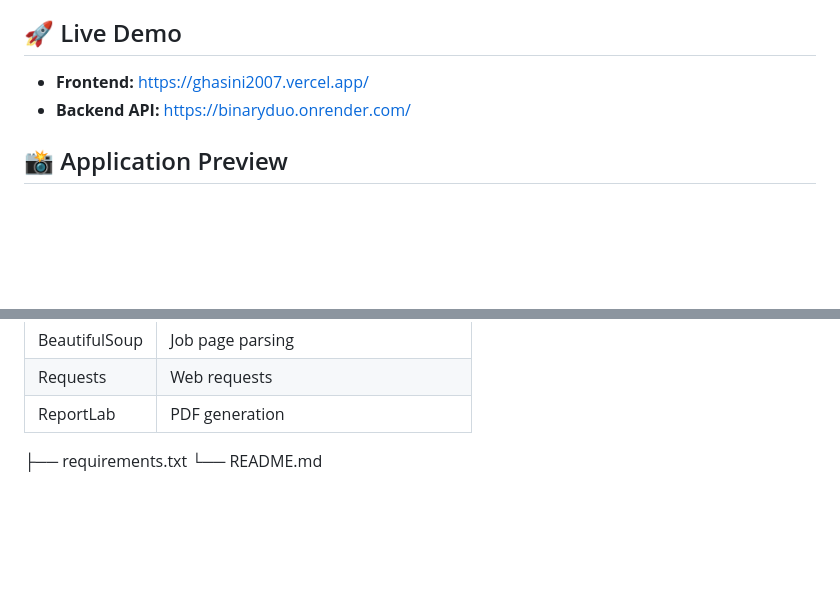
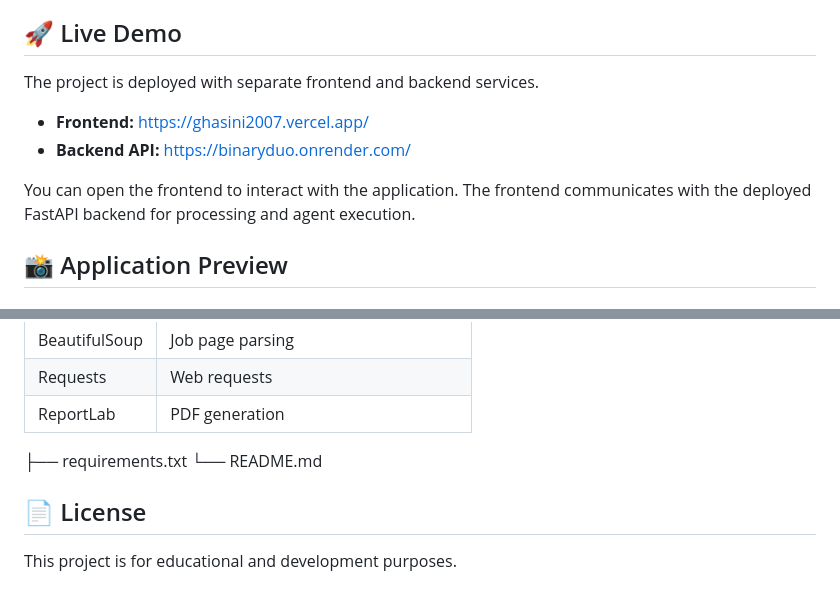
Before and after one commit to sathvika-panuganti/ghasini2007, a Markdown page: README.md, 2 parts joined by grey strips. Drawn GitHub-style; blank space fills up the shorter version.

Commit message:
Enhance README with deployment details and license
Updated README to clarify project deployment and added license section.

```diff
--- a/README.md
+++ b/README.md
@@ -6,8 +6,12 @@ Instead of simply generating a resume once, the system evaluates its output, ide
 
 ## 🚀 Live Demo
 
-- **Frontend:** https://ghasini2007.vercel.app/
-- **Backend API:** https://binaryduo.onrender.com/
+The project is deployed with separate frontend and backend services.
+
+* **Frontend:** https://ghasini2007.vercel.app/
+* **Backend API:** https://binaryduo.onrender.com/
+
+You can open the frontend to interact with the application. The frontend communicates with the deployed FastAPI backend for processing and agent execution.
 
 ## 📸 Application Preview
 
@@ -130,7 +134,9 @@ Missing skills, experience, projects, or credentials are not fabricated simply t
 | BeautifulSoup | Job page parsing |
 | Requests | Web requests |
 | ReportLab | PDF generation |
-
-
 ├── requirements.txt
 └── README.md
+
+## 📄 License
+
+This project is for educational and development purposes.
```
